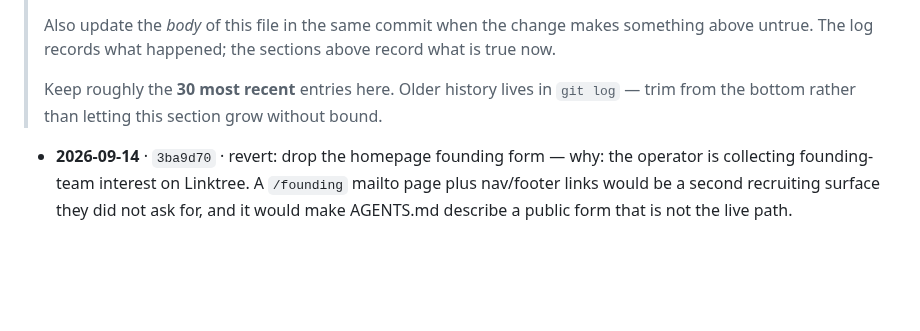
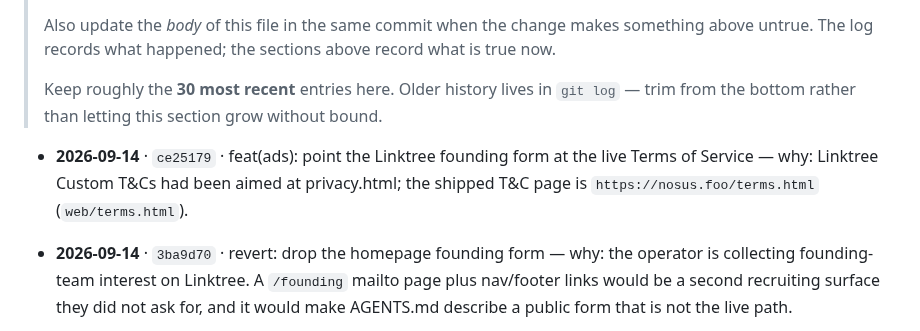
Before and after one commit to https-shubhamsahu/NON_SUS, a Markdown page: AGENTS.md, the part around the change. Rendered like a GitHub page; blank space fills up the shorter version.

Commit message:
docs(agents): add why for the Linktree Terms of Service URL
Co-authored-by: Shubham sahu <https-shubhamsahu@users.noreply.github.com>

```diff
--- a/AGENTS.md
+++ b/AGENTS.md
@@ -505,6 +505,8 @@ codebase — assume still outstanding unless you know otherwise.
 
 <!-- CHANGELOG:INSERT -->
 
+- **2026-09-14** · `ce25179` · feat(ads): point the Linktree founding form at the live Terms of Service — why: Linktree Custom T&Cs had been aimed at privacy.html; the shipped T&C page is `https://nosus.foo/terms.html` (`web/terms.html`).
+
 - **2026-09-14** · `3ba9d70` · revert: drop the homepage founding form — why: the operator is collecting founding-team interest on Linktree. A `/founding` mailto page plus nav/footer links would be a second recruiting surface they did not ask for, and it would make AGENTS.md describe a public form that is not the live path.
 
 - **2026-09-14** · `e7ba2fc` · feat(ads): add Linktree founding-team contact form copy — why: recruiting is happening on Linktree, not nosus.foo. The paste kit is a Contact Form (name, email, custom questions); answers stay in Linktree Audience and do not create a product account or a new table.
```
